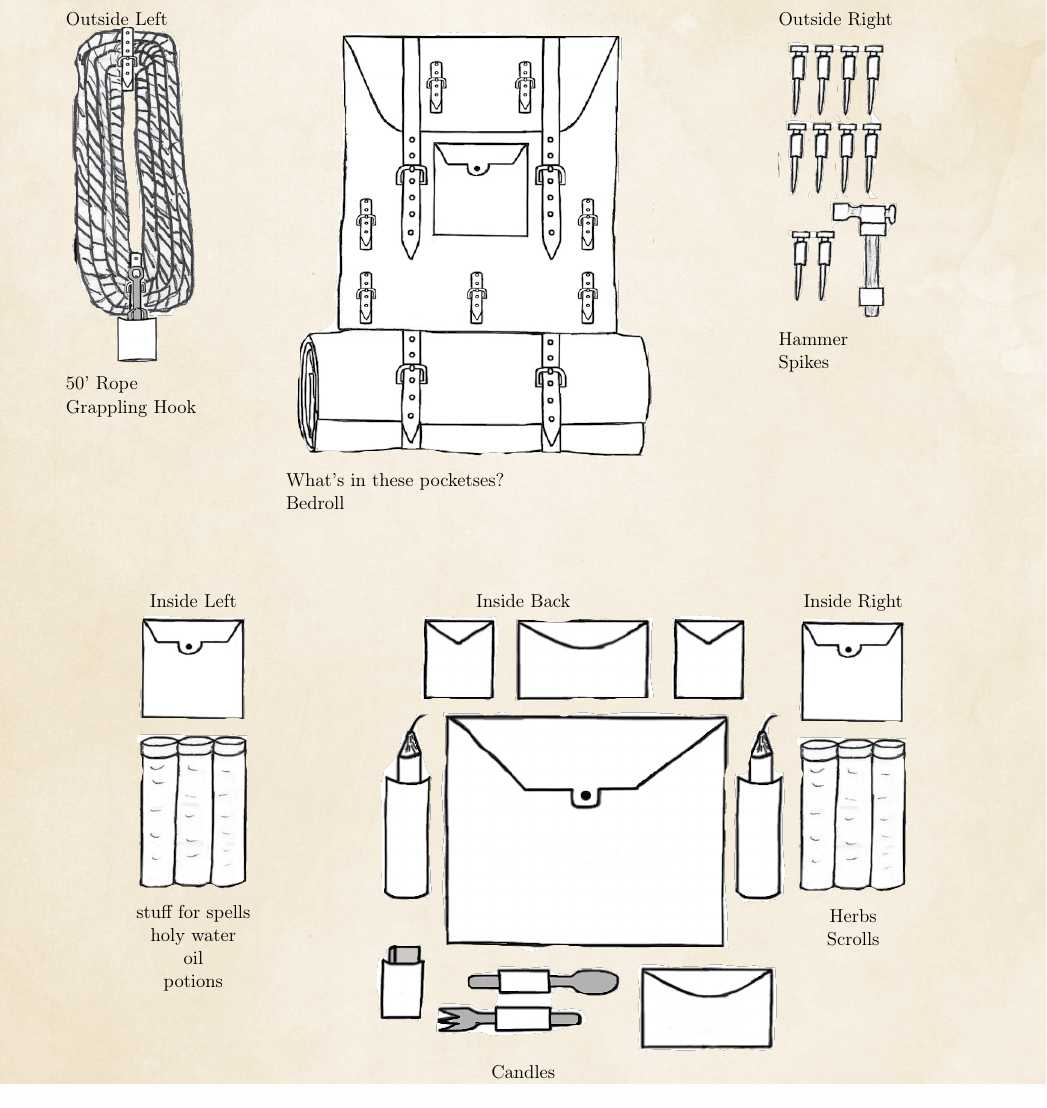
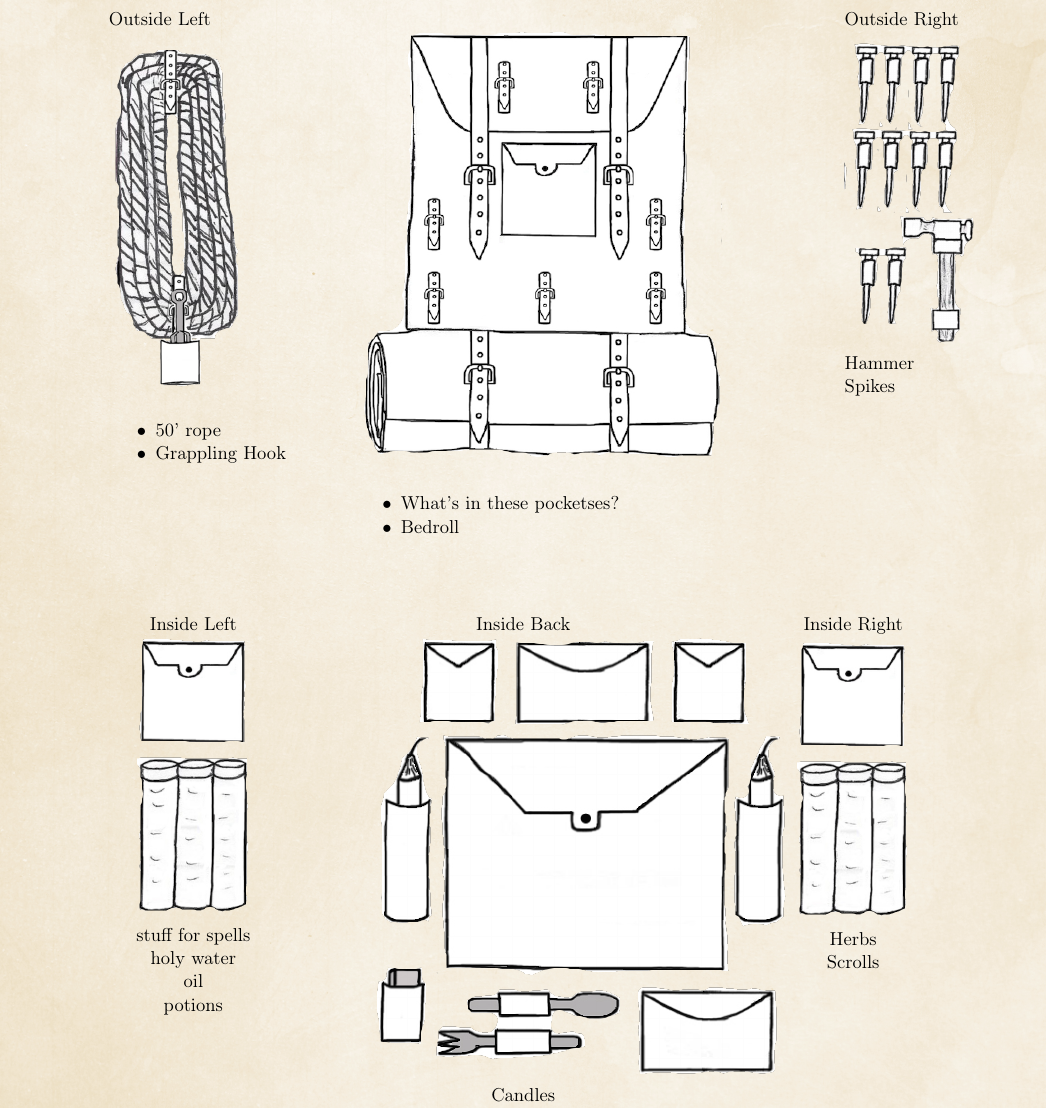
Before and after one commit to DanRoscigno/DnD, a LaTeX document (Sheet/sheet.tex): part of page 3 of 4, cut so that both start at the same text. Compiled offline with pdfLaTeX.

Commit message:
use itemize
Signed-off-by: DanRoscigno <dan@roscigno.com>

```diff
--- a/Sheet/sheet.tex
+++ b/Sheet/sheet.tex
@@ -175,19 +175,31 @@ One night per month. Gains 4 HP.  Attacks with +2 to hit and +2 damage.  Has to
 \CountBox{10}{\Pitons}
 \end{minipage}
 \newpage
-\begin{minipage}[t]{.22\textwidth}
+\hspace{0.04\textwidth}
+\begin{minipage}[t]{.248\textwidth}
     \normalsize{Outside Left}\\
+    \\
     \includegraphics[height=7.0cm]{img/rope.png}\\
-    \normalsize{50' Rope\\Grappling Hook}
+    \begin{normalsize}
+        \begin{itemize}[topsep=0pt, itemsep=0pt, partopsep=0pt, parsep=0pt]
+            \item 50' rope
+            \item Grappling Hook
+        \end{itemize}
+        \end{normalsize}
 \end{minipage}
 \begin{minipage}[t]{.5\textwidth}
     \normalsize{\ }\\
     \includegraphics[height=9.0cm]{img/Backpack.png}\\
-    \normalsize{What's in these pocketses?\\Bedroll}
+    \begin{normalsize}
+        \begin{itemize}[topsep=0pt, itemsep=0pt, partopsep=0pt, parsep=0pt]
+            \item What's in these pocketses?
+            \item Bedroll
+        \end{itemize}
+        \end{normalsize}
 \end{minipage}
-\begin{minipage}[t]{.22\textwidth}
+\begin{minipage}[t]{.248\textwidth}
     \normalsize{Outside Right}\\
-    \includegraphics[height=6.0cm]{img/HammerAndPitons.png}\\
+    \includegraphics[height=6.5cm]{img/HammerAndPitons.png}\\
     \normalsize{Hammer\\Spikes}
 \end{minipage}
 \\
```
